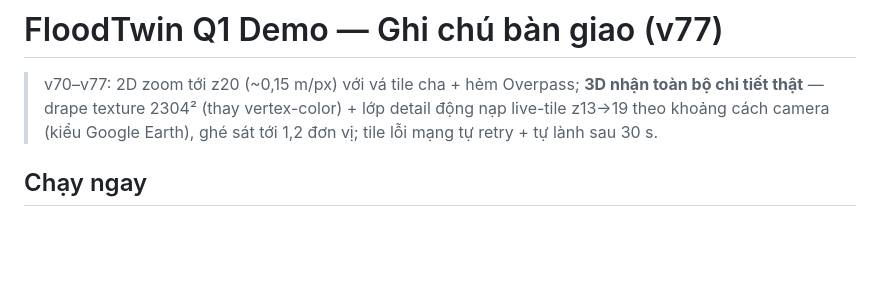
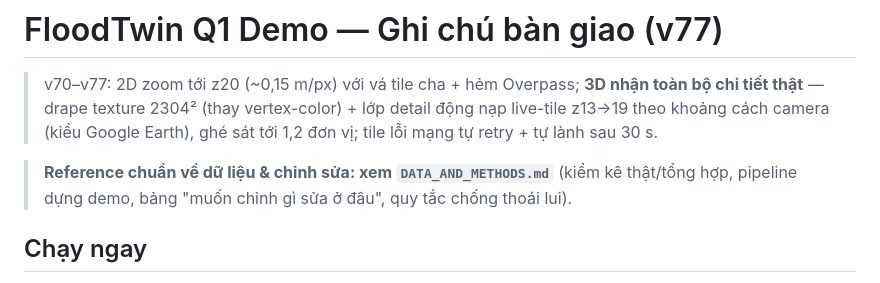
Before and after one commit to ManhHoDinh/twin-demo, a Markdown page: HANDOVER.md, the part around the change. GitHub-like rendering; blank space fills up the shorter version.

```diff
--- a/HANDOVER.md
+++ b/HANDOVER.md
@@ -1,6 +1,8 @@
 # FloodTwin Q1 Demo — Ghi chú bàn giao (v77)
 
 > v70–v77: 2D zoom tới z20 (~0,15 m/px) với vá tile cha + hẻm Overpass; **3D nhận toàn bộ chi tiết thật** — drape texture 2304² (thay vertex-color) + lớp detail động nạp live-tile z13→19 theo khoảng cách camera (kiểu Google Earth), ghé sát tới 1,2 đơn vị; tile lỗi mạng tự retry + tự lành sau 30 s.
+
+> **Reference chuẩn về dữ liệu & chỉnh sửa: xem `DATA_AND_METHODS.md`** (kiểm kê thật/tổng hợp, pipeline dựng demo, bảng "muốn chỉnh gì sửa ở đâu", quy tắc chống thoái lui).
 
 ## Chạy ngay
 - **Double-click `index.html`** (Chrome/Edge/Safari). Cần internet lần đầu để tải Three.js + bản đồ thật (~5–15 s, hiện "tải DEM…"); offline vẫn chạy đủ tính năng với bản đồ procedural.
```
Also changed, not shown: DATA_AND_METHODS.md (added, +93 -0 lines).
